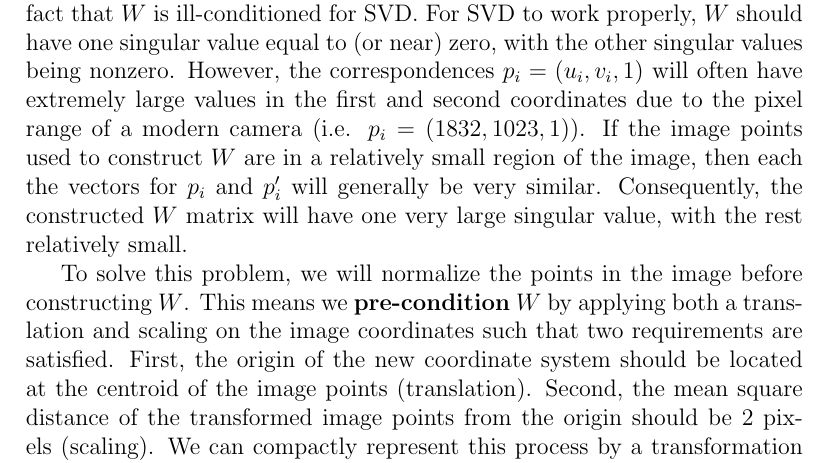
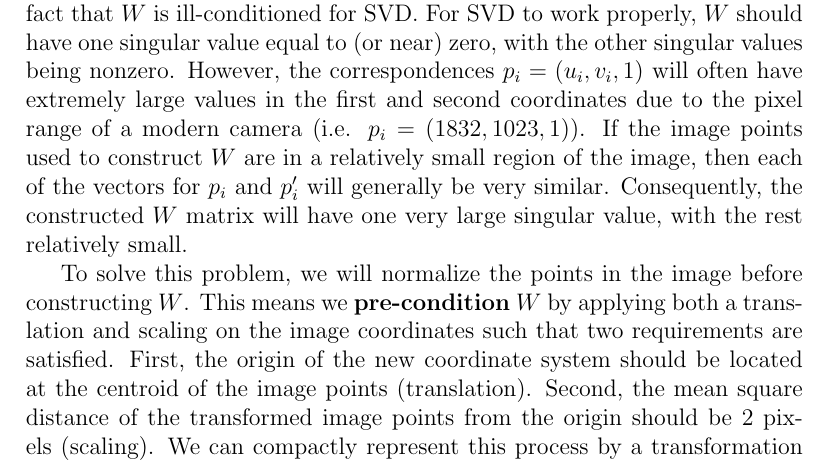
Before and after one commit to kenjihata/cs231a-notes, a LaTeX document (03-epipolar-geometry/03-epipolar-geometry.tex): part of page 9 of 14, cut so that both start at the same text. Compiled offline with pdfLaTeX.

Commit message:
Update 03-epipolar-geometry.tex
Fixed bracket and grammar

```diff
--- a/03-epipolar-geometry/03-epipolar-geometry.tex
+++ b/03-epipolar-geometry/03-epipolar-geometry.tex
@@ -190,7 +190,7 @@ F = U\begin{bmatrix}\Sigma_1&0&0\\0&\Sigma_2&0\\0&0&0\end{bmatrix}V^T
 \subsection{The Normalized Eight-Point Algorithm}
 In practice, the standard least-squares approach to the Eight-Point Algorithm is not precise. Often, the distance between a point $p_i$ and its corresponding epipolar line $\ell_i = F^Tp'$ will be very large, usually on the scale of 10+ pixels. To reduce this error, we can consider a modified version of the Eight-Point Algorithm called the \emph{Normalized Eight-Point Algorithm}.
 
-The main problem of the standard Eight-Point Algorithm stems from the fact that $W$ is ill-conditioned for SVD. For SVD to work properly, $W$ should have one singular value equal to (or near) zero, with the other singular values being nonzero. However, the correspondences $p_i = (u_i, v_i, 1)$ will often have extremely large values in the first and second coordinates due to the pixel range of a modern camera (i.e. $p_i = (1832, 1023, 1))$. If the image points used to construct $W$ are in a relatively small region of the image, then each the vectors for $p_i$ and $p_i'$ will generally be very similar. Consequently, the constructed $W$ matrix will have one very large singular value, with the rest relatively small.
+The main problem of the standard Eight-Point Algorithm stems from the fact that $W$ is ill-conditioned for SVD. For SVD to work properly, $W$ should have one singular value equal to (or near) zero, with the other singular values being nonzero. However, the correspondences $p_i = (u_i, v_i, 1)$ will often have extremely large values in the first and second coordinates due to the pixel range of a modern camera (i.e. $p_i = (1832, 1023, 1))$. If the image points used to construct $W$ are in a relatively small region of the image, then each of the vectors for $p_i$ and $p_i'$ will generally be very similar. Consequently, the constructed $W$ matrix will have one very large singular value, with the rest relatively small.
 
 To solve this problem, we will normalize the points in the image before constructing $W$. This means we \emph{pre-condition} $W$ by applying both a translation and scaling on the image coordinates such that two requirements are satisfied. First, the origin of the new coordinate system should be located at the centroid of the image points (translation). Second, the mean square distance of the transformed image points from the origin should be 2 pixels (scaling). We can compactly represent this process by a transformation matrices $T, T'$ that translate by the centroid and scale by the scaling factor $\frac{2}{\mathrm{mean\ distance}}$ for each respective image.
 
```
Also changed, not shown: 03-epipolar-geometry/03-epipolar-geometry.tex (2 more changed lines).
